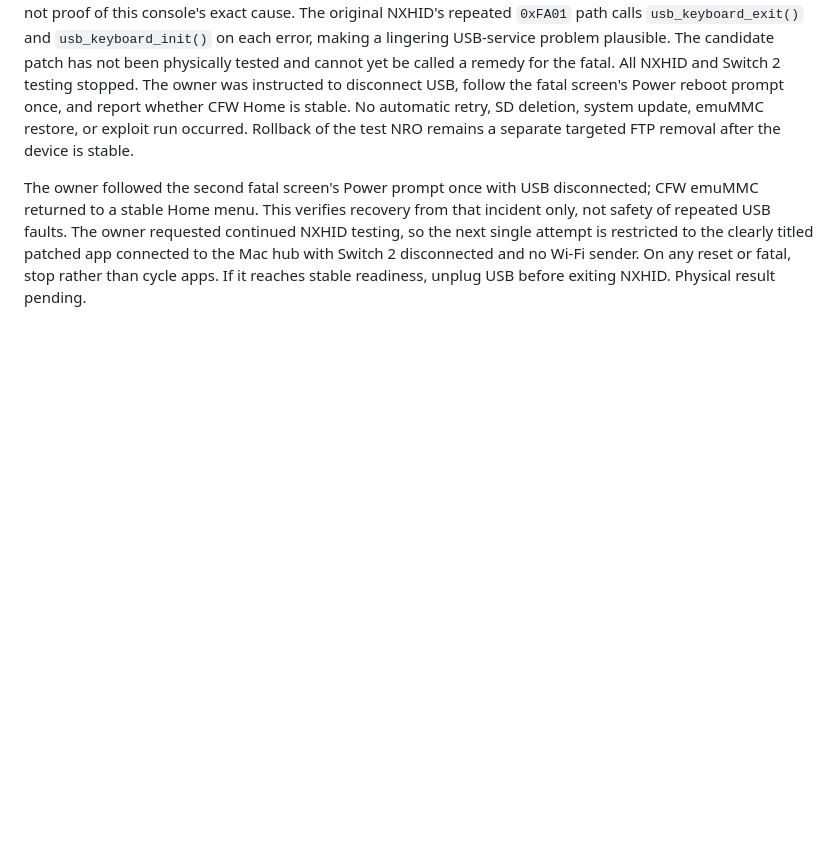
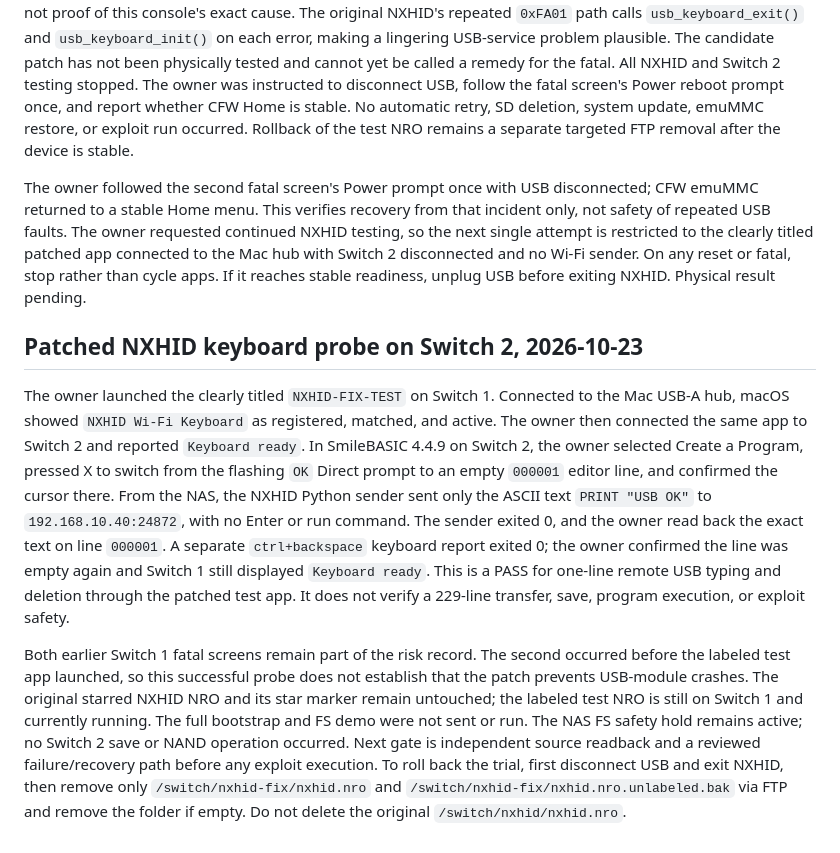
Before and after one commit to gr33k/switch2loader, a Markdown page: TEST_STATUS.md, the part around the change. Drawn GitHub-style; blank space fills up the shorter version.

Commit message:
Record Switch 2 NXHID keyboard probe

```diff
--- a/TEST_STATUS.md
+++ b/TEST_STATUS.md
@@ -60,3 +60,9 @@ The first attempted Mac retest selected the **starred original** NXHID icon, so
 After the labeled test NRO was uploaded, the owner exited the FTP app and returned toward Home; **NXHID-FIX-TEST had not been launched**. A photographed Atmosphère fatal screen showed `2162-0002 (0x4a2)`, program `0100000000000006`, firmware 21.2.0 and Atmosphère 1.11.1-master-d04c20a04. Switchbrew identifies that program as the original Switch's USB system module. This is distinct from the first owner-reported `2002-3502` qlaunch/Home Menu screen. The photo contains no `report saved to` line. A 2019 Atmosphère [USB-homebrew exit issue](https://github.com/Atmosphere-NX/Atmosphere/issues/509) reports a fatal in the same USB module after closing USB-using homebrew; it is an analogous report, not proof of this console's exact cause. The original NXHID's repeated `0xFA01` path calls `usb_keyboard_exit()` and `usb_keyboard_init()` on each error, making a lingering USB-service problem plausible. The candidate patch has not been physically tested and cannot yet be called a remedy for the fatal. All NXHID and Switch 2 testing stopped. The owner was instructed to disconnect USB, follow the fatal screen's Power reboot prompt once, and report whether CFW Home is stable. No automatic retry, SD deletion, system update, emuMMC restore, or exploit run occurred. Rollback of the test NRO remains a separate targeted FTP removal after the device is stable.
 
 The owner followed the second fatal screen's Power prompt once with USB disconnected; CFW emuMMC returned to a stable Home menu. This verifies recovery from that incident only, not safety of repeated USB faults. The owner requested continued NXHID testing, so the next single attempt is restricted to the clearly titled patched app connected to the Mac hub with Switch 2 disconnected and no Wi-Fi sender. On any reset or fatal, stop rather than cycle apps. If it reaches stable readiness, unplug USB before exiting NXHID. Physical result pending.
+
+## Patched NXHID keyboard probe on Switch 2, 2026-10-23
+
+The owner launched the clearly titled `NXHID-FIX-TEST` on Switch 1. Connected to the Mac USB-A hub, macOS showed `NXHID Wi-Fi Keyboard` as registered, matched, and active. The owner then connected the same app to Switch 2 and reported `Keyboard ready`. In SmileBASIC 4.4.9 on Switch 2, the owner selected Create a Program, pressed X to switch from the flashing `OK` Direct prompt to an empty `000001` editor line, and confirmed the cursor there. From the NAS, the NXHID Python sender sent only the ASCII text `PRINT "USB OK"` to `192.168.10.40:24872`, with no Enter or run command. The sender exited 0, and the owner read back the exact text on line `000001`. A separate `ctrl+backspace` keyboard report exited 0; the owner confirmed the line was empty again and Switch 1 still displayed `Keyboard ready`. This is a PASS for one-line remote USB typing and deletion through the patched test app. It does not verify a 229-line transfer, save, program execution, or exploit safety.
+
+Both earlier Switch 1 fatal screens remain part of the risk record. The second occurred before the labeled test app launched, so this successful probe does not establish that the patch prevents USB-module crashes. The original starred NXHID NRO and its star marker remain untouched; the labeled test NRO is still on Switch 1 and currently running. The full bootstrap and FS demo were not sent or run. The NAS FS safety hold remains active; no Switch 2 save or NAND operation occurred. Next gate is independent source readback and a reviewed failure/recovery path before any exploit execution. To roll back the trial, first disconnect USB and exit NXHID, then remove only `/switch/nxhid-fix/nxhid.nro` and `/switch/nxhid-fix/nxhid.nro.unlabeled.bak` via FTP and remove the folder if empty. Do not delete the original `/switch/nxhid/nxhid.nro`.
```
